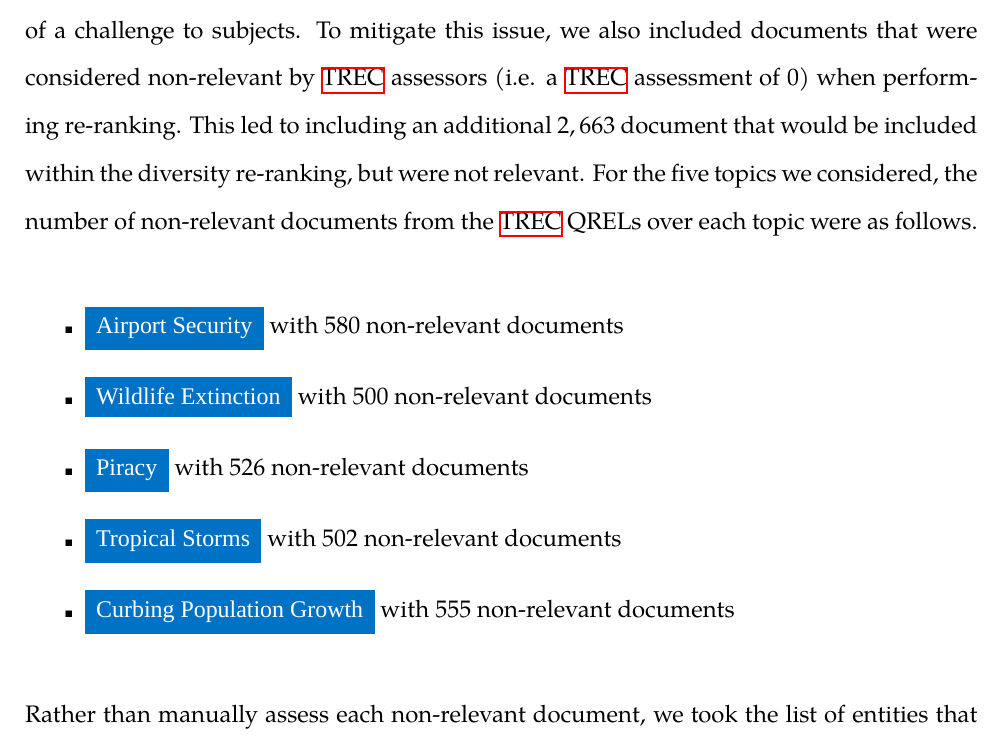
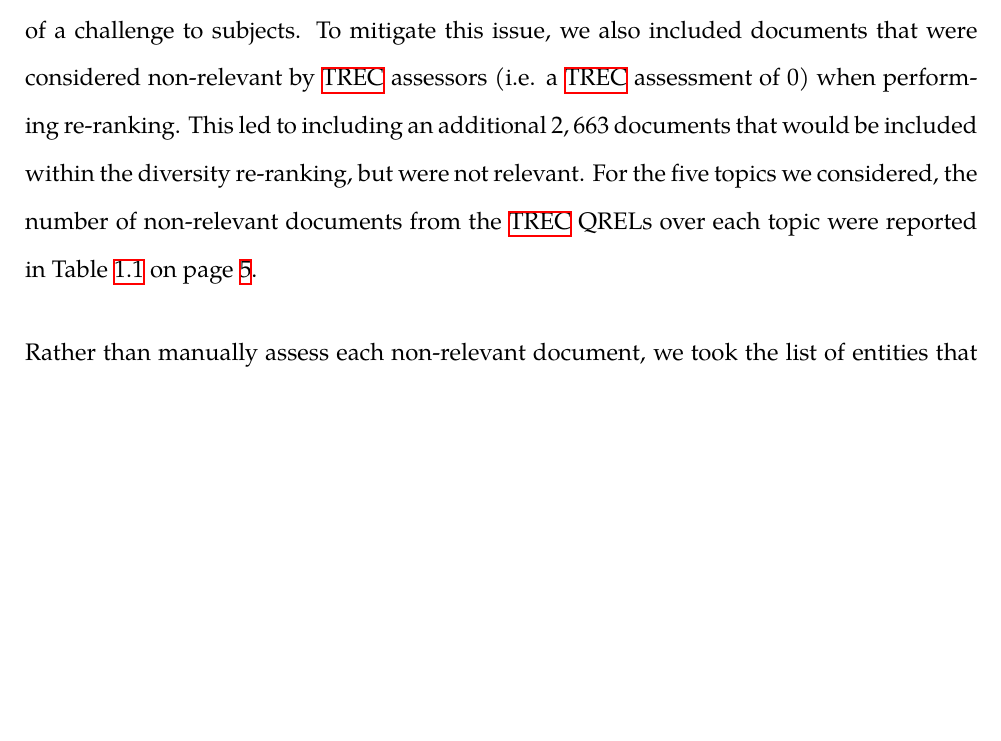
Before and after one commit to maxwelld90/phd, a LaTeX thesis (thesis/maxwell2018thesis.tex, which reads thesis/chapters/p3-contexts/diversity.tex): part of page 103 of 139 before the commit and part of page 103 of 137 after it, cut so that both start at the same text, the shorter picture padded with empty space. Compiled offline with XeLaTeX; a missing font is replaced by an installed copy or a similar font.

Commit message:
Update to diversity chapter

```diff
--- a/thesis/chapters/p3-contexts/diversity.tex
+++ b/thesis/chapters/p3-contexts/diversity.tex
@@ -288,15 +288,7 @@ For the diversity re-ranking to work in this scenario, the algorithm must be awa
 
 Without such a ground truth based approach, ensuring that~\gls{acr:trec} relevant documents would bubble up would have been difficult to achieve. Given the effects of document pooling as part of how the~\gls{acr:trec} QRELs were created (refer to Section~\ref{sec:ir_background:paradigms:trec}), it is highly likely that many other documents exist within the corpus that could be considered to be useful to a given topic, but were not assessed.
 
-As previously discussed, one major pitfall of this approach is that the diversification algorithm employed would have provided results that were \emph{too good,} thus not presenting much of a challenge to subjects. To mitigate this issue, we also included documents that were considered non-relevant by~\gls{acr:trec} assessors (i.e. a~\gls{acr:trec} assessment of $0$) when performing re-ranking. This led to including an additional $2,663$ document that would be included within the diversity re-ranking, but were not relevant. For the five topics we considered, the number of non-relevant documents from the~\gls{acr:trec} QRELs over each topic were as follows.
-
-\begin{itemize}
-    \item{\blueboxbold{Airport Security} with 580 non-relevant documents}
-    \item{\blueboxbold{Wildlife Extinction} with 500 non-relevant documents}
-    \item{\blueboxbold{Piracy} with 526 non-relevant documents}
-    \item{\blueboxbold{Tropical Storms} with 502 non-relevant documents}
-    \item{\blueboxbold{Curbing Population Growth} with 555 non-relevant documents}
-\end{itemize}
+As previously discussed, one major pitfall of this approach is that the diversification algorithm employed would have provided results that were \emph{too good,} thus not presenting much of a challenge to subjects. To mitigate this issue, we also included documents that were considered non-relevant by~\gls{acr:trec} assessors (i.e. a~\gls{acr:trec} assessment of $0$) when performing re-ranking. This led to including an additional $2,663$ documents that would be included within the diversity re-ranking, but were not relevant. For the five topics we considered, the number of non-relevant documents from the~\gls{acr:trec} QRELs over each topic were reported in Table~\ref{tbl:ch6_topic_rels} on page~\pageref{tbl:ch6_topic_rels}.
 
 Rather than manually assess each non-relevant document, we took the list of entities that were discovered for~\gls{acr:trec} relevant documents, and performed an exact keyword search for each of the entities within each of the $2,663$ documents. Any matches would have the corresponding entity attached to the document.
 
```
